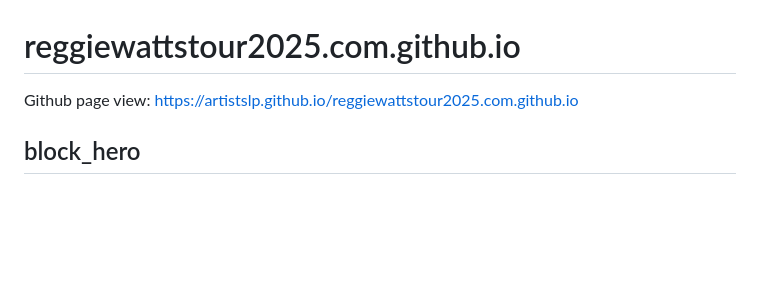
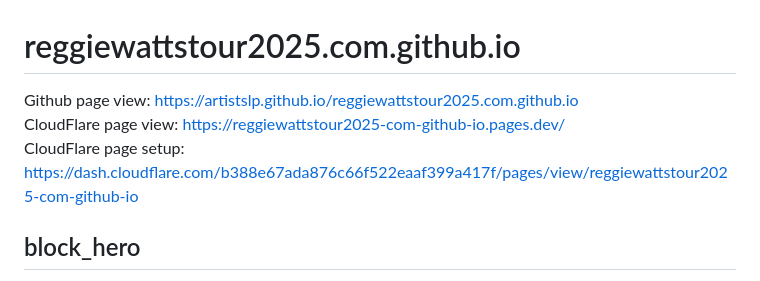
Before and after one commit to ArtistsLP/reggiewattstour2025.com.github.io, a Markdown page: README.md, the part around the change. GitHub-like rendering; blank space fills up the shorter version.

Commit message:
Update at 2024-11-14 14:44:30

```diff
--- a/README.md
+++ b/README.md
@@ -1,5 +1,5 @@
 # reggiewattstour2025.com.github.io
-Github page view: https://artistslp.github.io/reggiewattstour2025.com.github.io
+Github page view: https://artistslp.github.io/reggiewattstour2025.com.github.io<br>CloudFlare page view: https://reggiewattstour2025-com-github-io.pages.dev/<br>CloudFlare page setup: https://dash.cloudflare.com/b388e67ada876c66f522eaaf399a417f/pages/view/reggiewattstour2025-com-github-io
 ## block_hero
 title: Reggie Watts Tour 2025<br>text1: Reggie Watts Live<br>text2: Feb 06, 2025 – May 03, 2025
 ## block_text
```
